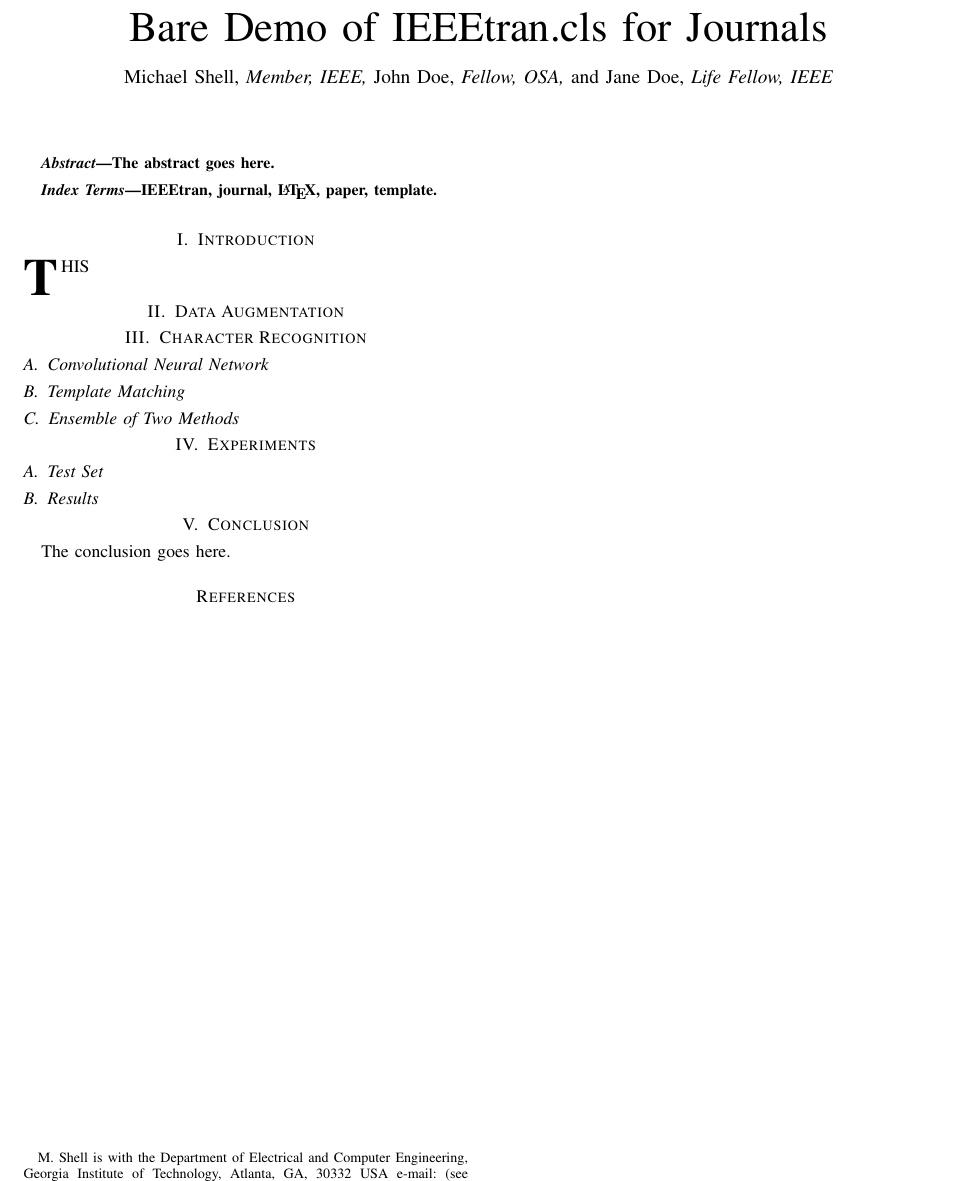
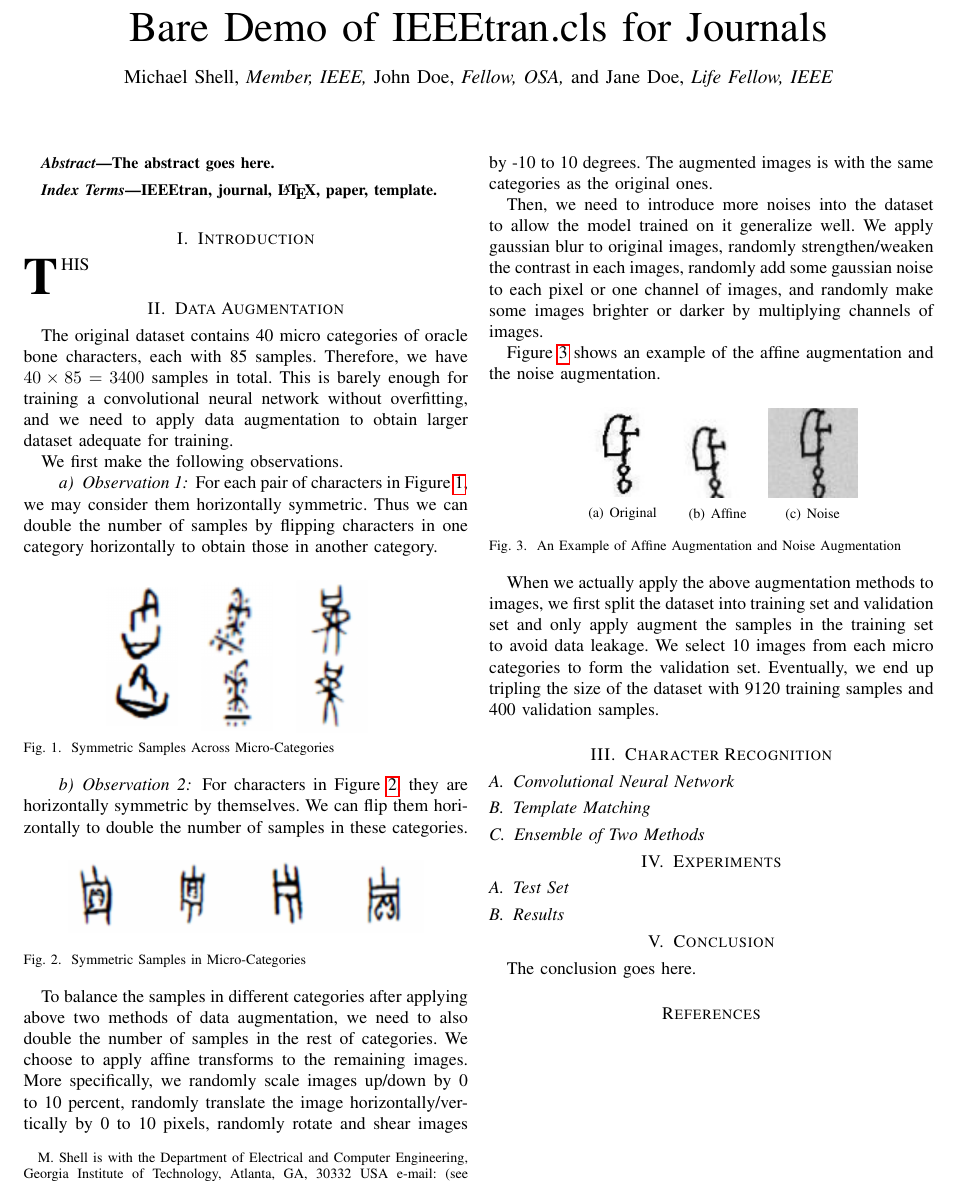
Before and after one commit to xushangning/cs386, a LaTeX paper (2-oracle/report/paper.tex): part of the page, cut so that both start at the same text. Compiled offline with pdfLaTeX.

Commit message:
write data augmentation section

```diff
--- a/2-oracle/report/paper.tex
+++ b/2-oracle/report/paper.tex
@@ -73,6 +114,78 @@
 
 % wzy
 \section{Data Augmentation}
+The original dataset contains 40 micro categories of oracle bone characters, each with 85 samples.
+Therefore, we have $40 \times 85 = 3400$ samples in total.
+This is barely enough for training a convolutional neural network without overfitting, and we need to apply data augmentation to obtain larger dataset adequate for training.
+
+We first make the following observations.
+
+\paragraph{Observation 1} For each pair of characters in Figure~\ref{fig:sym-across}, we may consider them horizontally symmetric.
+Thus we can double the number of samples by flipping characters in one category horizontally to obtain those in another category.
+
+\begin{figure}[h]
+	\centering
+	\begin{minipage}{0.2\linewidth}
+		\includegraphics[width=0.8\linewidth]{fig/observation-1-1.png}
+		\includegraphics[width=0.8\linewidth]{fig/observation-1-2.png}
+	\end{minipage}
+	% \hfill
+	\begin{minipage}{0.2\linewidth}
+		\includegraphics[width=0.8\linewidth]{fig/observation-1-3.png}
+		\includegraphics[width=0.8\linewidth]{fig/observation-1-4.png}
+	\end{minipage}
+	% \hfill
+	\begin{minipage}{0.2\linewidth}
+		\includegraphics[width=0.8\linewidth]{fig/observation-1-5.png}
+		\includegraphics[width=0.8\linewidth]{fig/observation-1-6.png}
+	\end{minipage}
+	\caption{Symmetric Samples Across Micro-Categories}
+	\label{fig:sym-across}
+\end{figure}
+
+\paragraph{Observation 2} For characters in Figure~\ref{fig:sym-in}, they are horizontally symmetric by themselves.
+We can flip them horizontally to double the number of samples in these categories.
+
+\begin{figure}[h]
+	\centering
+	\includegraphics[width=0.8\linewidth]{fig/observation-2.png}
+	\caption{Symmetric Samples in Micro-Categories}
+	\label{fig:sym-in}
+\end{figure}
+
+To balance the samples in different categories after applying above two methods of data augmentation, we need to also double the number of samples in the rest of categories.
+We choose to apply affine transforms to the remaining images.
+More specifically, we randomly scale images up/down by 0 to 10 percent, randomly translate the image horizontally/vertically by 0 to 10 pixels, randomly rotate and shear images by -10 to 10 degrees.
+The augmented images is with the same categories as the original ones.
+
+Then, we need to introduce more noises into the dataset to allow the model trained on it generalize well.
+We apply gaussian blur to original images, randomly strengthen/weaken the contrast in each images, randomly add some gaussian noise to each pixel or one channel of images, and randomly make some images brighter or darker by multiplying channels of images.
+
+Figure~\ref{fig:aug-example} shows an example of the affine augmentation and the noise augmentation.
+\begin{figure}[h]
+	\centering
+	\begin{minipage}{0.2\linewidth}
+		\subfigure[Original]{
+			\includegraphics[width=\linewidth]{fig/person_0001.jpg}
+		}
+	\end{minipage}
+	\begin{minipage}{0.2\linewidth}
+		\subfigure[Affine]{
+			\includegraphics[width=\linewidth]{fig/person_0001_affine.jpg}
+		}
+	\end{minipage}
+	\begin{minipage}{0.2\linewidth}
+		\subfigure[Noise]{
+			\includegraphics[width=\linewidth]{fig/person_0001_noise.jpg}
+		}
+	\end{minipage}
+	\caption{An Example of Affine Augmentation and Noise Augmentation}
+	\label{fig:aug-example}
+\end{figure}
+
+When we actually apply the above augmentation methods to images, we first split the dataset into training set and validation set and only apply augment the samples in the training set to avoid data leakage.
+We select 10 images from each micro categories to form the validation set.
+Eventually, we end up tripling the size of the dataset with 9120 training samples and 400 validation samples.
 
 \section{Character Recognition}
 % wzy
```
Also changed, not shown: 2-oracle/report/fig/observation-1-1.png (added), 2-oracle/report/fig/observation-1-2.png (added), 2-oracle/report/fig/observation-1-3.png (added), 2-oracle/report/fig/observation-1-4.png (added), 2-oracle/report/fig/observation-1-5.png (added), 2-oracle/report/fig/observation-1-6.png (added), 2-oracle/report/fig/observation-2.png (added), 2-oracle/report/fig/person_0001.jpg (added), 2-oracle/report/fig/person_0001_affine.jpg (added), 2-oracle/report/fig/person_0001_noise.jpg (added), 2-oracle/report/paper.tex (45 more changed lines). Lines whose indentation alone changed are shown as unchanged.
